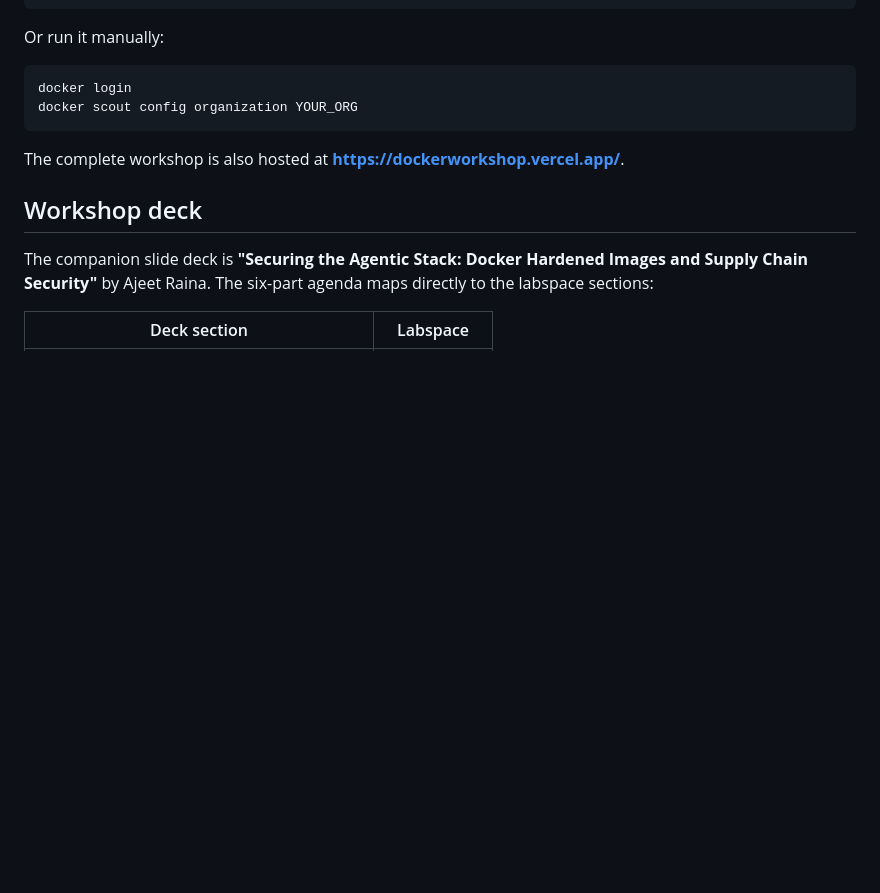
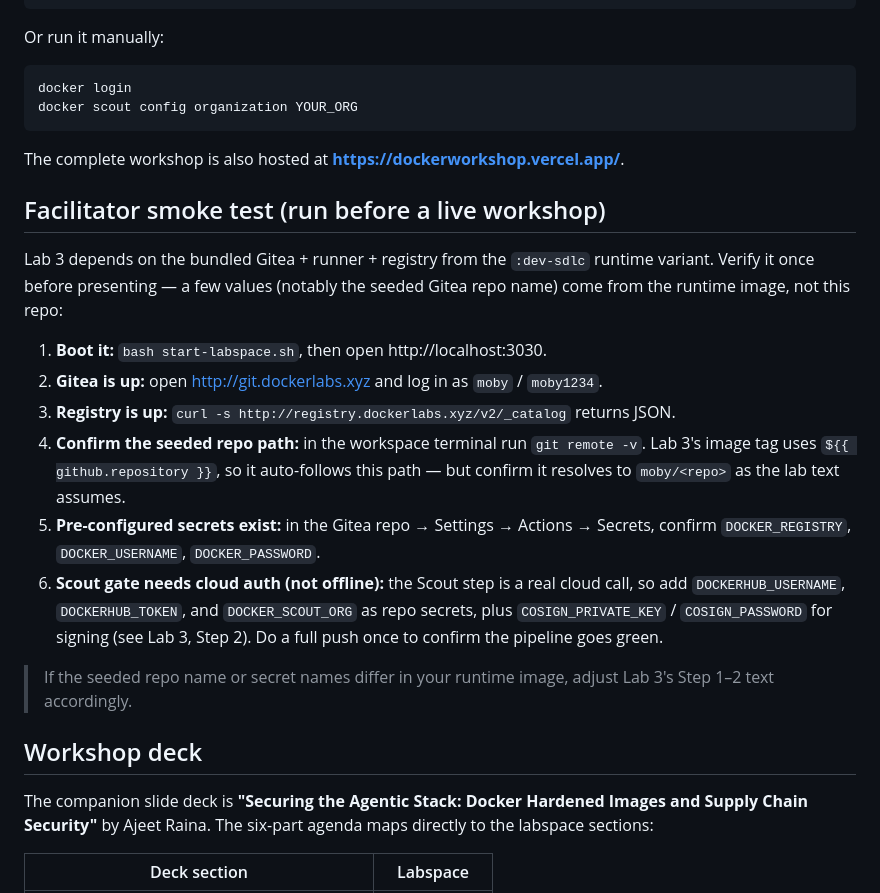
Before and after one commit to ajeetraina/labspace-agentic-security, a Markdown page: README.md, the part around the change. Rendered like a GitHub page; blank space fills up the shorter version.

Commit message:
Add facilitator smoke-test note for the Gitea-backed Lab 3
Keep the Docker Scout cloud gate, but document a pre-workshop checklist:
verify Gitea/registry are up, confirm the seeded repo path (git remote -v),
check pre-configured registry secrets, and add the Scout + Cosign secrets.
Flags that the Scout step is a real cloud call (needs Docker Hub + Scout org).

Co-Authored-By: Claude Opus 4.8 (1M context) <noreply@anthropic.com>

```diff
--- a/README.md
+++ b/README.md
@@ -59,6 +59,28 @@ docker scout config organization YOUR_ORG
 
 The complete workshop is also hosted at **https://dockerworkshop.vercel.app/**.
 
+## Facilitator smoke test (run before a live workshop)
+
+Lab 3 depends on the bundled Gitea + runner + registry from the `:dev-sdlc`
+runtime variant. Verify it once before presenting — a few values (notably the
+seeded Gitea repo name) come from the runtime image, not this repo:
+
+1. **Boot it:** `bash start-labspace.sh`, then open http://localhost:3030.
+2. **Gitea is up:** open http://git.dockerlabs.xyz and log in as `moby` / `moby1234`.
+3. **Registry is up:** `curl -s http://registry.dockerlabs.xyz/v2/_catalog` returns JSON.
+4. **Confirm the seeded repo path:** in the workspace terminal run `git remote -v`.
+   Lab 3's image tag uses `${{ github.repository }}`, so it auto-follows this
+   path — but confirm it resolves to `moby/<repo>` as the lab text assumes.
+5. **Pre-configured secrets exist:** in the Gitea repo → Settings → Actions →
+   Secrets, confirm `DOCKER_REGISTRY`, `DOCKER_USERNAME`, `DOCKER_PASSWORD`.
+6. **Scout gate needs cloud auth (not offline):** the Scout step is a real cloud
+   call, so add `DOCKERHUB_USERNAME`, `DOCKERHUB_TOKEN`, and `DOCKER_SCOUT_ORG`
+   as repo secrets, plus `COSIGN_PRIVATE_KEY` / `COSIGN_PASSWORD` for signing
+   (see Lab 3, Step 2). Do a full push once to confirm the pipeline goes green.
+
+> If the seeded repo name or secret names differ in your runtime image, adjust
+> Lab 3's Step 1–2 text accordingly.
+
 ## Workshop deck
 
 The companion slide deck is **"Securing the Agentic Stack: Docker Hardened Images
```
